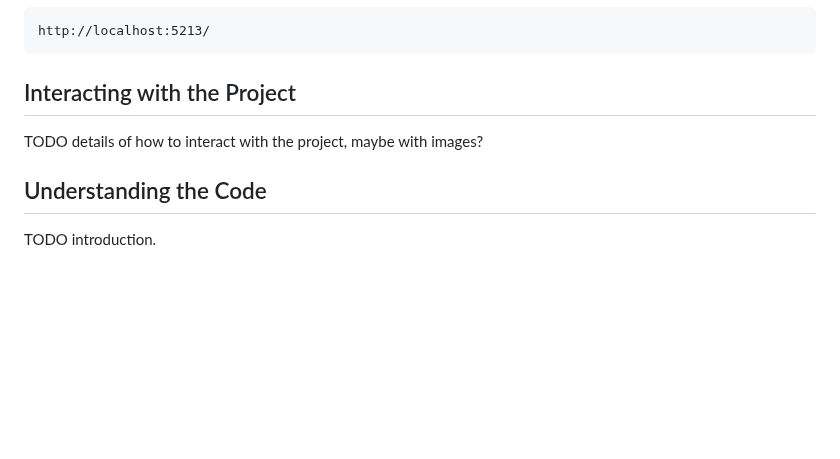
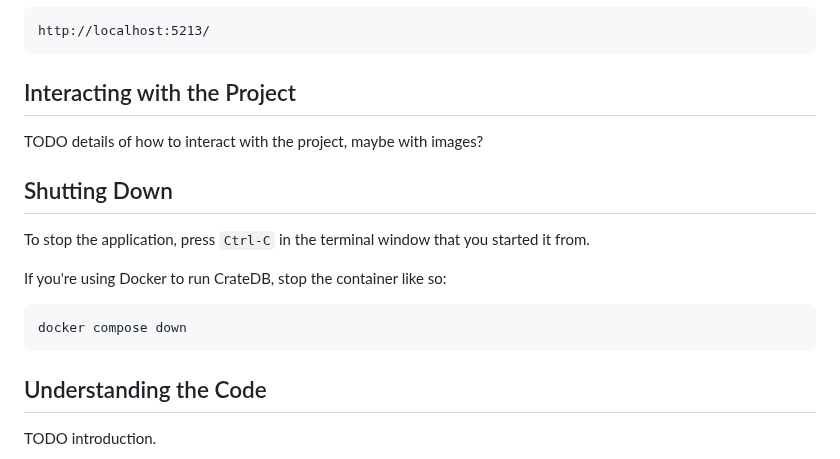
Before and after one commit to crate/devrel-offshore-wind-farms-demo, a Markdown page: README.md, the part around the change. Rendered like a GitHub page; blank space fills up the shorter version.

Commit message:
Added the Shutting Down section.

````diff
--- a/README.md
+++ b/README.md
@@ -197,6 +197,16 @@ http://localhost:5213/
 
 TODO details of how to interact with the project, maybe with images?
 
+## Shutting Down
+
+To stop the application, press `Ctrl-C` in the terminal window that you started it from.
+
+If you're using Docker to run CrateDB, stop the container like so:
+
+```bash
+docker compose down
+```
+
 ## Understanding the Code
 
 TODO introduction.
````
